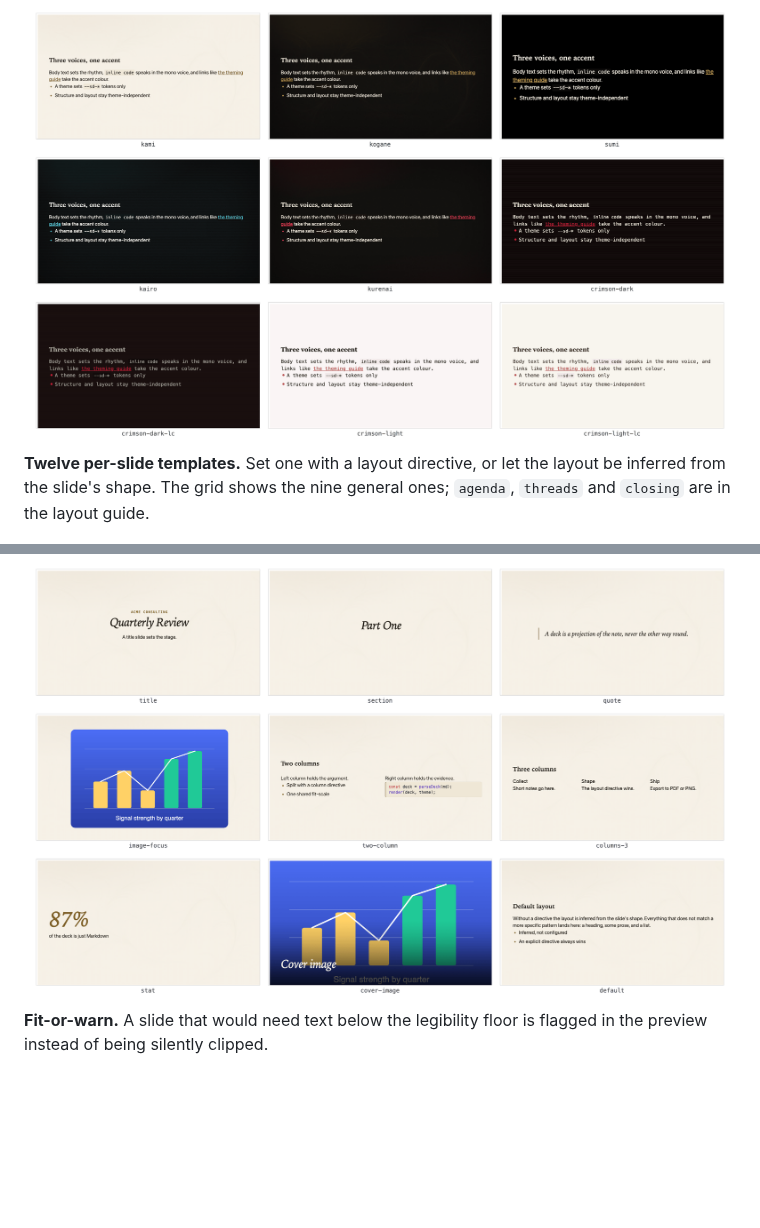
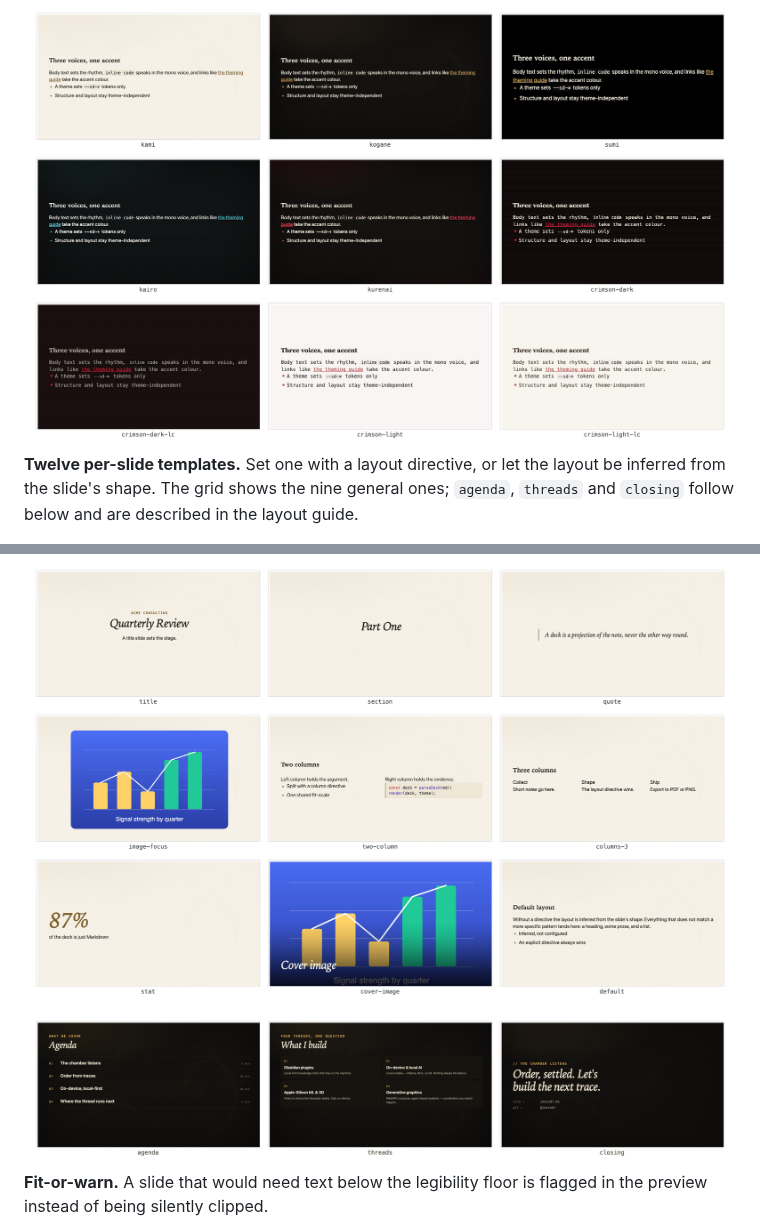
Before and after one commit to johannes-kaindl/slide-deck, a Markdown page: README.md, 2 parts joined by grey strips. GitHub-like rendering; pictures changed too: docs/images/layouts-traces.png (added); blank space fills up the shorter version.

```diff
--- a/README.md
+++ b/README.md
@@ -52,9 +52,11 @@ structure is theme-independent.
 <img width="820" alt="A three-by-three grid showing the same slide rendered in all nine built-in themes: kami, kogane, sumi, kairo, kurenai, crimson-dark, crimson-dark-lc, crimson-light and crimson-light-lc" src="https://raw.githubusercontent.com/johannes-kaindl/slide-deck/main/docs/images/themes.png">
 
 **Twelve per-slide templates.** Set one with a layout directive, or let the layout be inferred
-from the slide's shape. The grid shows the nine general ones; `agenda`, `threads` and `closing` are in the layout guide.
+from the slide's shape. The grid shows the nine general ones; `agenda`, `threads` and `closing` follow below and are described in the layout guide.
 
 <img width="820" alt="A three-by-three grid of the nine slide templates: title, section, quote, image-focus, two-column, columns-3, stat, cover-image and default" src="https://raw.githubusercontent.com/johannes-kaindl/slide-deck/main/docs/images/layouts.png">
+
+<img width="820" alt="The three Traces layouts side by side: agenda with numbered items and durations, threads with four cards, closing with a headline and two links" src="https://raw.githubusercontent.com/johannes-kaindl/slide-deck/main/docs/images/layouts-traces.png">
 
 **Fit-or-warn.** A slide that would need text below the legibility floor is flagged in the
 preview instead of being silently clipped.
```
Also changed, not shown: README.de.md (+3 -1 lines), docs/images/README.md (+1 -0 lines), 2 other files.
